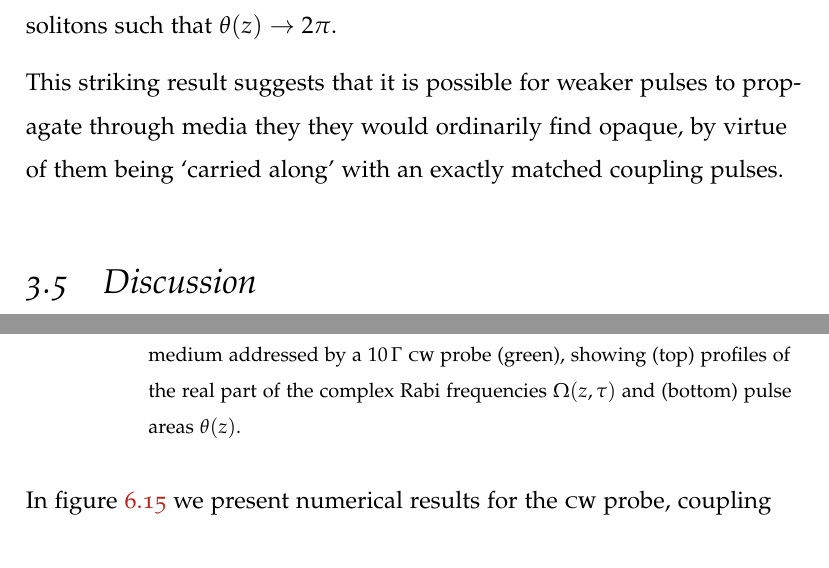
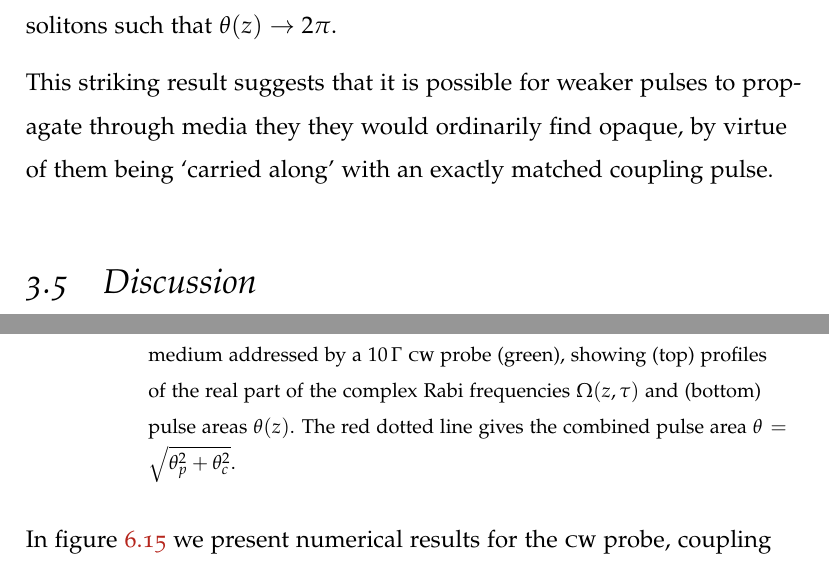
Before and after one commit to tpogden/phd-thesis, a LaTeX thesis (thesis/thesis.tex, which reads thesis/03_04_simultons.tex, thesis/06_06_long.tex): two parts of pages 70 and 147 of 195, joined at a grey line, cut so that both start at the same text. Compiled offline with pdfLaTeX.

Commit message:
Fix Kendon corrections

```diff
--- a/thesis/03_04_simultons.tex
+++ b/thesis/03_04_simultons.tex
@@ -146,6 +146,6 @@
 
     This striking result suggests that it is possible for weaker pulses to
     propagate through media they they would ordinarily find opaque, by virtue of
-    them being `carried along' with an exactly matched coupling pulses.
+    them being `carried along' with an exactly matched coupling pulse.
 
     % [TODO: robustness of pulses, diff abs, decoherence, thermal broadening]
--- a/thesis/06_06_long.tex
+++ b/thesis/06_06_long.tex
@@ -33,7 +33,9 @@
     Propagation of (a) $0.8 \pi$ and (b) $1.8 \pi$ coupling pulses (blue)
     through a medium addressed by a $\unit[10]{\Gamma}$ \textsc{cw} probe
     (green), showing (top) profiles of the real part of the complex Rabi
-    frequencies $\Omega(z, \tau)$ and (bottom) pulse areas $\theta(z)$.
+    frequencies $\Omega(z, \tau)$ and (bottom) pulse areas $\theta(z)$. The red
+    dotted line gives the combined pulse area $\theta = \sqrt{\theta_p^2 +
+    \theta_c^2}$.
     }
     \label{fig:pulse_cw_08pi_18pi}
     \end{figure}
```
Also changed, not shown: thesis/02_02_deriving.tex (+1 -1 lines), thesis/05_04_results.tex (+1 -1 lines), thesis/06_02_experiment.tex (+2 -2 lines), thesis/06_06_long.tex (2 more changed lines).
